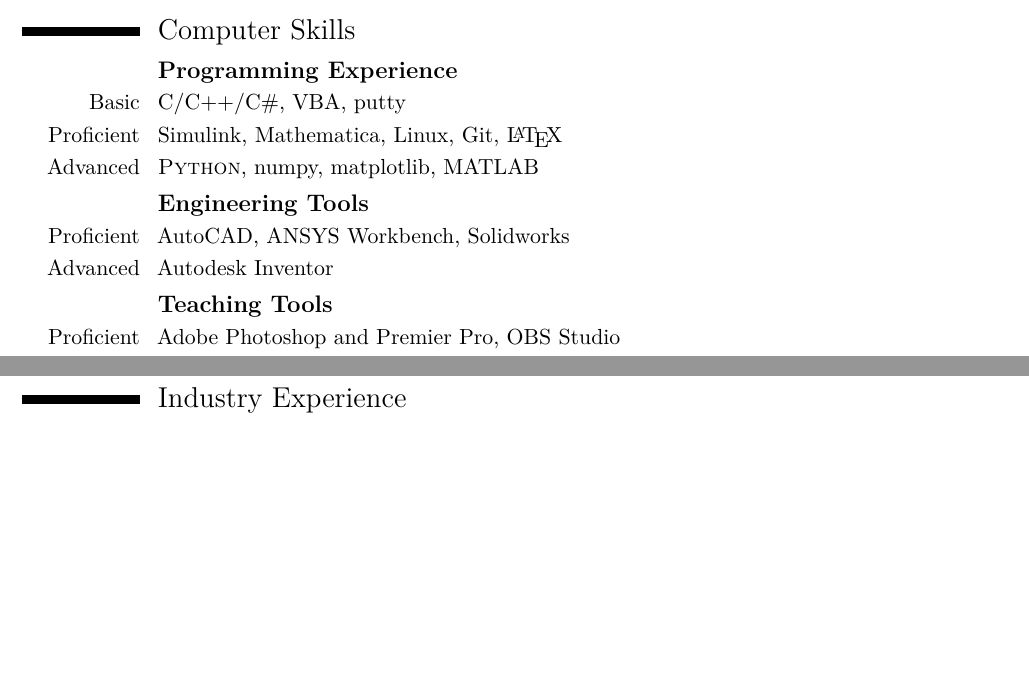
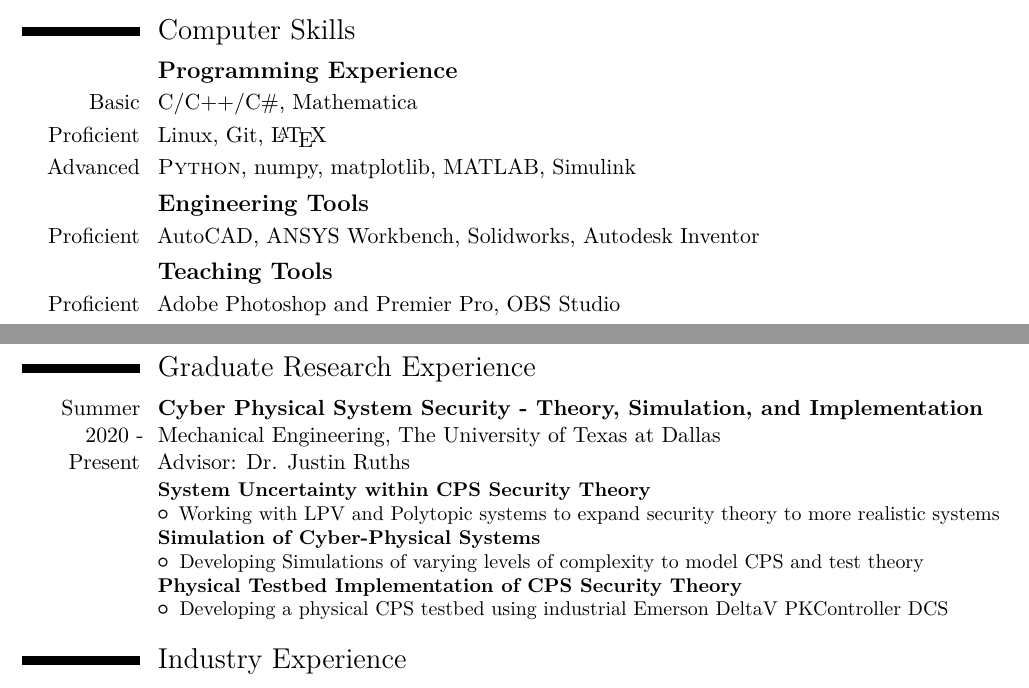
Before and after one commit to jonaswagner2826/CV, a LaTeX CV (cv_JonasWagner.tex, which reads graduate_research.tex): two parts of pages 2 and 4 of 5 before the commit and two parts of pages 2 and 5 of 5 after it, joined at a grey line, cut so that both start at the same text, the shorter picture padded with empty space. Compiled offline with pdfLaTeX.

Commit message:
CV_Fall2021: Updated CV

```diff
--- a/cv_JonasWagner.tex
+++ b/cv_JonasWagner.tex
@@ -15,7 +15,7 @@
 
 \usepackage[none]{hyphenat} % Eliminate words from hyphenating at the end of a line
 
-\usepackage[style=authoryear,sorting=ydnt]{biblatex}
+\usepackage[style=authoryear,sorting=none]{biblatex}
 \addbibresource{refs/publications.bib}
 \addbibresource{refs/posters.bib}
 \addbibresource{refs/presentations.bib}
@@ -176,13 +176,12 @@
 \section{Computer Skills}
 
 \subsection{\textbf{Programming Experience}}
-\cvitem{Basic}{C/C++/C\#, VBA, putty}
-\cvitem{Proficient}{Simulink, Mathematica, Linux, Git, \LaTeX}
-\cvitem{Advanced}{\textsc{Python}, numpy, matplotlib, MATLAB}
+\cvitem{Basic}{C/C++/C\#, Mathematica}
+\cvitem{Proficient}{Linux, Git, \LaTeX}
+\cvitem{Advanced}{\textsc{Python}, numpy, matplotlib, MATLAB, Simulink}
 
 \subsection{\textbf{Engineering Tools}}
-\cvitem{Proficient}{AutoCAD, ANSYS Workbench, Solidworks}
-\cvitem{Advanced}{Autodesk Inventor}
+\cvitem{Proficient}{AutoCAD, ANSYS Workbench, Solidworks, Autodesk Inventor}
 
 \subsection{\textbf{Teaching Tools}}
 \cvitem{Proficient}{Adobe Photoshop and Premier Pro, OBS Studio}
@@ -228,13 +227,13 @@
 % %	PRESENTATIONS SECTION
 % %----------------------------------------------------------------------------------------
 
-\printbibliography[keyword = presentation, title={Presentations}]
+\printbibliography[keyword=pres, title={Presentations}]
 
 % %----------------------------------------------------------------------------------------
 % %	POSTER PRESENTATIONS SECTION
 % %----------------------------------------------------------------------------------------
 
-\printbibliography[keyword = poster, title={Posters}]
+\printbibliography[keyword=poster, title={Posters}]
 
 % \newpage
 %----------------------------------------------------------------------------------------
--- /dev/null
+++ b/graduate_research.tex
@@ -0,0 +1,21 @@
+\section{Graduate Research Experience}
+
+\cventry{Summer 2020 - Present}
+{Cyber Physical System Security - Theory, Simulation, and Implementation}
+{Mechanical Engineering}
+{The University of Texas at Dallas}
+{Advisor: Dr. Justin Ruths}
+{
+\textbf{System Uncertainty within CPS Security Theory}
+\begin{itemize}
+    \item Working with LPV and Polytopic systems to expand security theory to more realistic systems
+\end{itemize}
+\textbf{Simulation of Cyber-Physical Systems}
+\begin{itemize}
+    \item Developing Simulations of varying levels of complexity to model CPS and test theory
+\end{itemize}
+\textbf{Physical Testbed Implementation of CPS Security Theory}
+\begin{itemize}
+    \item Developing a physical CPS testbed using industrial Emerson DeltaV PKController DCS
+\end{itemize}
+}
```
Also changed, not shown: refs/posters.bib (+6 -6 lines), refs/presentations.bib (+18 -24 lines), refs/publications.bib (+4 -1 lines), cv_JonasWagner.bbl, cv_JonasWagner.pdf, cv_JonasWagner.tex (8 more changed lines), 8 other files.
